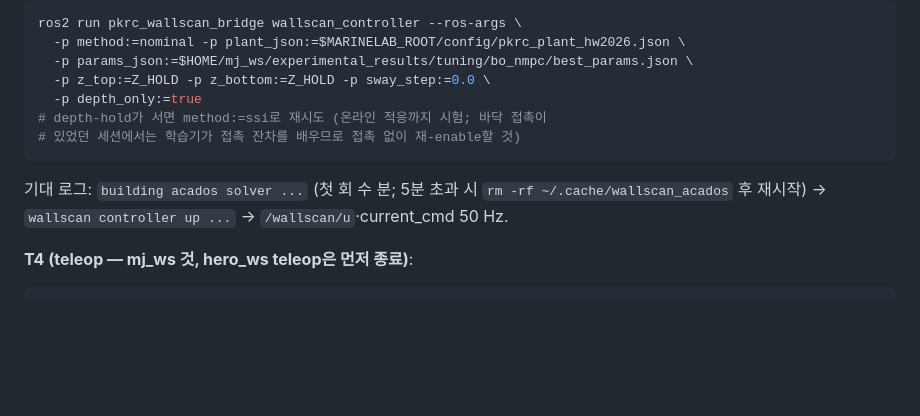
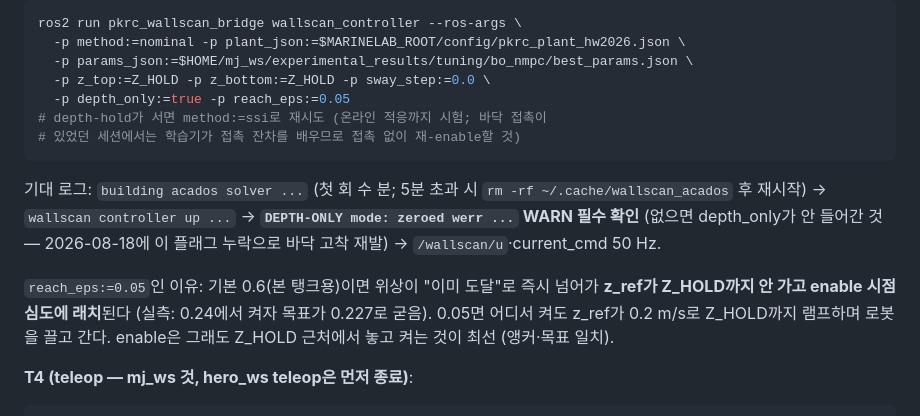
Before and after one commit to sbdMJ/UnderwaterScanningRobot, a Markdown page: marinelab/ros/mj_ws_README.md, the part around the change. Rendered like a GitHub page; blank space fills up the shorter version.

Commit message:
docs: depth-hold T2 — reach_eps 0.05 (default 0.6 latches z_ref at the enable depth) + DEPTH-ONLY log check
2026-08-18 02:39 bag: depth_only flag was missing (all four horizontal
commands saturated at the clamp -> fictional errors dominated again, floor
latch), and with reach_eps 0.6 the phase machine advanced instantly so z_ref
locked at the 0.24 anchor instead of ramping to the 0.13 target.

Co-Authored-By: Claude Fable 5 <noreply@anthropic.com>

````diff
--- a/marinelab/ros/mj_ws_README.md
+++ b/marinelab/ros/mj_ws_README.md
@@ -284,14 +284,22 @@ ros2 run pkrc_wallscan_bridge wallscan_controller --ros-args \
   -p method:=nominal -p plant_json:=$MARINELAB_ROOT/config/pkrc_plant_hw2026.json \
   -p params_json:=$HOME/mj_ws/experimental_results/tuning/bo_nmpc/best_params.json \
   -p z_top:=Z_HOLD -p z_bottom:=Z_HOLD -p sway_step:=0.0 \
-  -p depth_only:=true
+  -p depth_only:=true -p reach_eps:=0.05
 # depth-hold가 서면 method:=ssi로 재시도 (온라인 적응까지 시험; 바닥 접촉이
 # 있었던 세션에서는 학습기가 접촉 잔차를 배우므로 접촉 없이 재-enable할 것)
 ```
 
 기대 로그: `building acados solver ...` (첫 회 수 분; 5분 초과 시
 `rm -rf ~/.cache/wallscan_acados` 후 재시작) → `wallscan controller up ...`
+→ **`DEPTH-ONLY mode: zeroed werr ...` WARN 필수 확인** (없으면 depth_only가
+안 들어간 것 — 2026-08-18에 이 플래그 누락으로 바닥 고착 재발)
 → `/wallscan/u`·current_cmd 50 Hz.
+
+`reach_eps:=0.05`인 이유: 기본 0.6(본 탱크용)이면 위상이 "이미 도달"로 즉시
+넘어가 **z_ref가 Z_HOLD까지 안 가고 enable 시점 심도에 래치**된다 (실측:
+0.24에서 켜자 목표가 0.227로 굳음). 0.05면 어디서 켜도 z_ref가 0.2 m/s로
+Z_HOLD까지 램프하며 로봇을 끌고 간다. enable은 그래도 Z_HOLD 근처에서 놓고
+켜는 것이 최선 (앵커·목표 일치).
 
 **T4 (teleop — mj_ws 것, hero_ws teleop은 먼저 종료)**:
 
````
